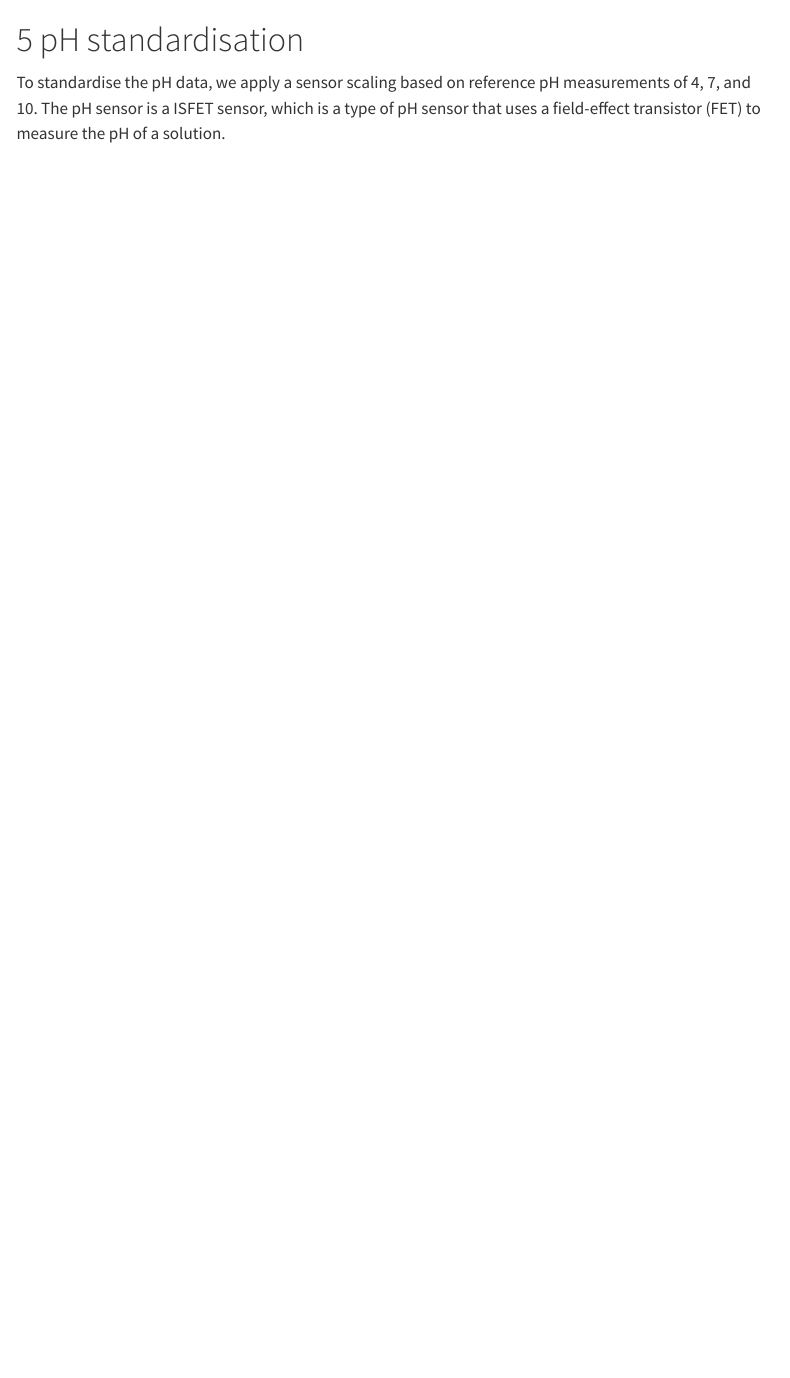
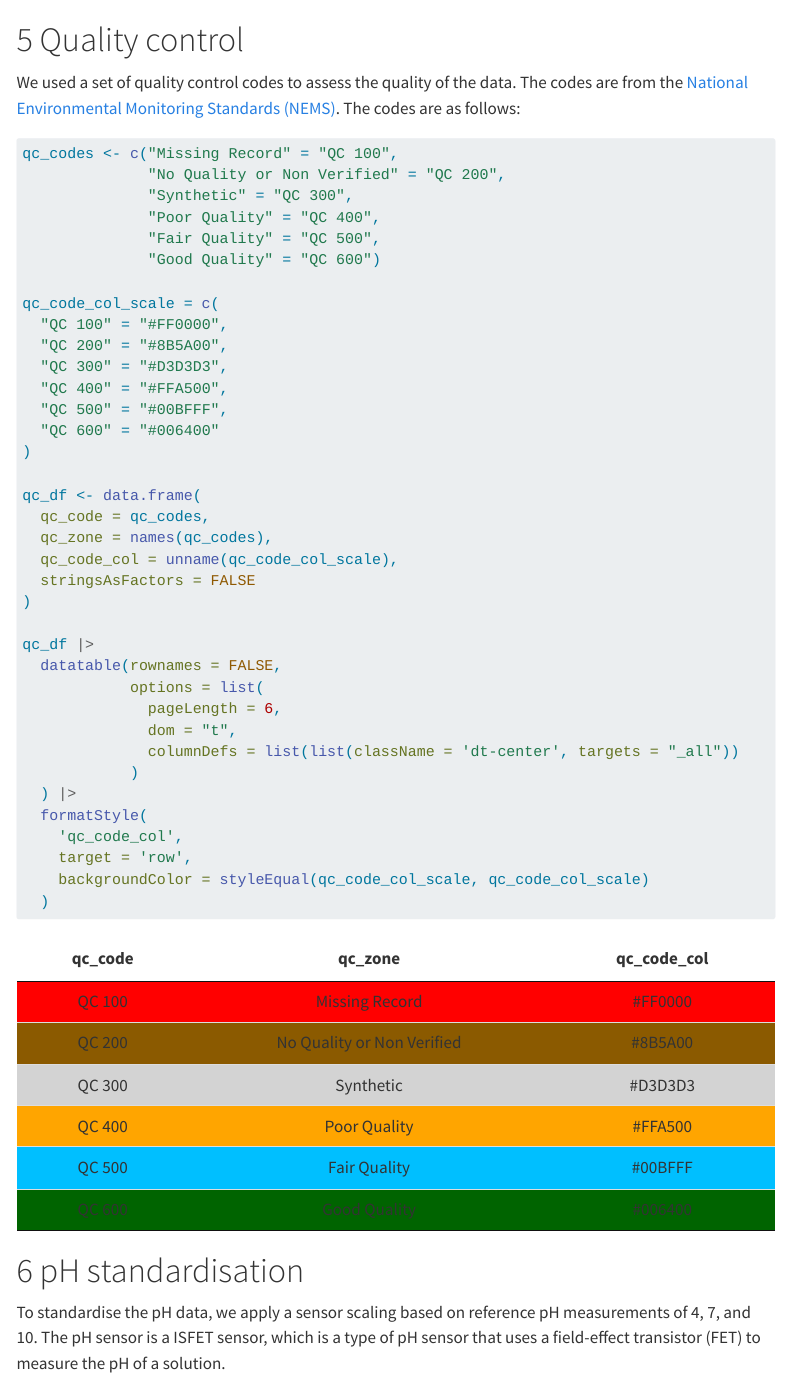
Before and after one commit to limnotrack/f_rotoehu, a Quarto document (rotoehu-qc.qmd): the page in a window 1100 px wide, from 7130 px down. Rendered offline with R 4.5, knitr and Pandoc in place of Quarto, with nearby package versions; some code elsewhere in the file could not run offline; menus at the side of the page are left out; long lines of code are wrapped.

Commit message:
Add QC codes

````diff
--- a/rotoehu-qc.qmd
+++ b/rotoehu-qc.qmd
@@ -586,3 +587,9 @@ plot_var_doy(raw_long_device, "h_rh_h150", FUN = median) +
   geom_hline(yintercept = 100, linetype = "dashed", color = "grey")
 
 ```
+
+# Quality control
+
+We used a set of quality control codes to assess the quality of the data. The
+codes are from the [National Environmental Monitoring Standards (NEMS)](https://www.nems.org.nz/). The codes are
+as follows:
@@ -589,3 +600,42 @@ plot_var_doy(raw_long_device, "h_rh_h150", FUN = median) +
+qc_codes <- c("Missing Record" = "QC 100",
+              "No Quality or Non Verified" = "QC 200",
+              "Synthetic" = "QC 300",
+              "Poor Quality" = "QC 400",
+              "Fair Quality" = "QC 500",
+              "Good Quality" = "QC 600")
+
+qc_code_col_scale = c(
+  "QC 100" = "#FF0000",
+  "QC 200" = "#8B5A00",
+  "QC 300" = "#D3D3D3",
+  "QC 400" = "#FFA500",
+  "QC 500" = "#00BFFF",
+  "QC 600" = "#006400"
+)
+
+qc_df <- data.frame(
+  qc_code = qc_codes,
+  qc_zone = names(qc_codes),
+  qc_code_col = unname(qc_code_col_scale),
+  stringsAsFactors = FALSE
+)
+
+qc_df |>
+  datatable(rownames = FALSE,
+            options = list(
+              pageLength = 6,
+              dom = "t",
+              columnDefs = list(list(className = 'dt-center', targets = "_all"))
+            )
+  ) |>
+  formatStyle(
+    'qc_code_col',
+    target = 'row',
+    backgroundColor = styleEqual(qc_code_col_scale, qc_code_col_scale)
+  )
+
+```
+
 
 
 # pH standardisation
````
Also changed, not shown: rotoehu-qc.qmd (5 more changed lines).
